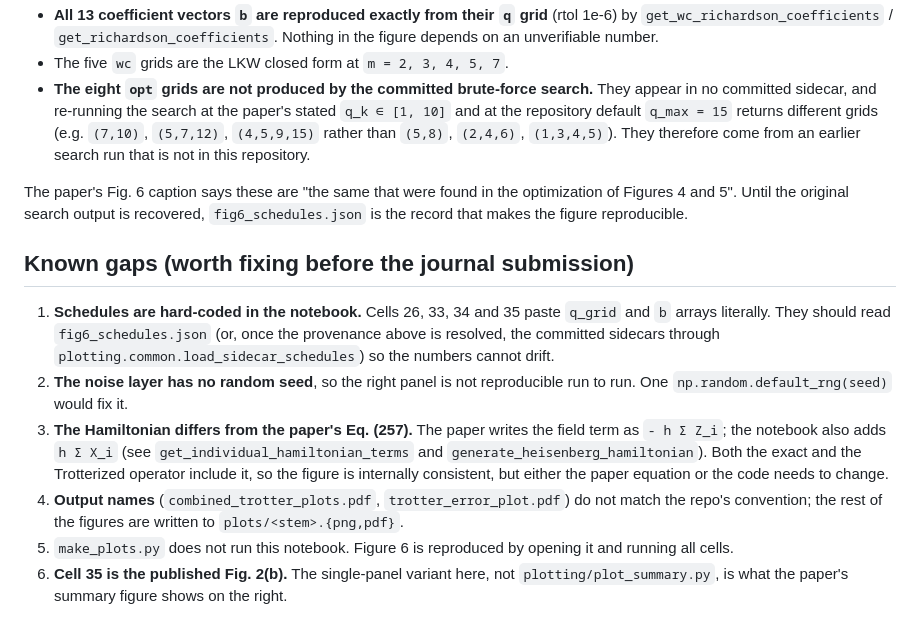
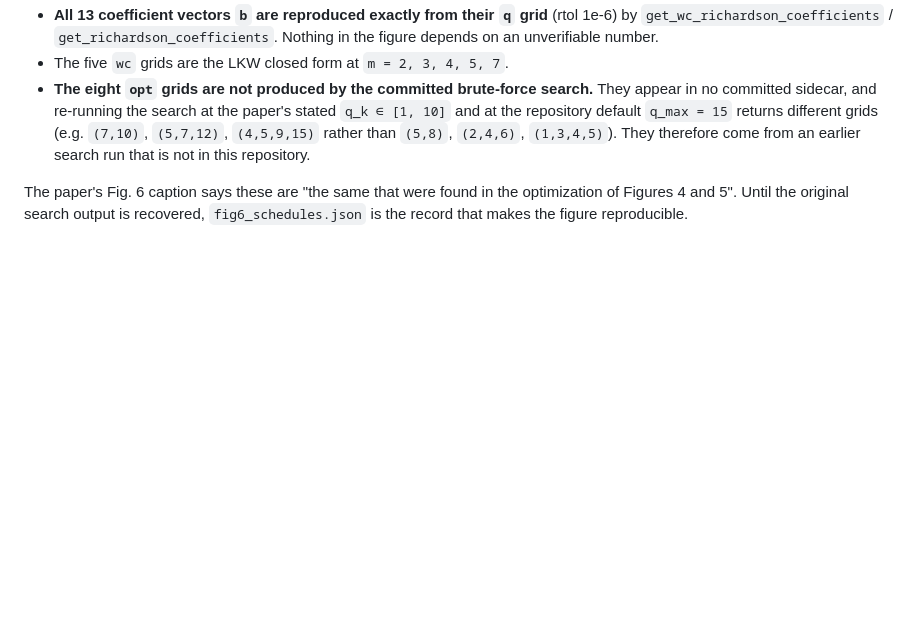
Before and after one commit to arulrhikm/numerics, a Markdown page: error_analysis/README.md, the part around the change. Rendered like a GitHub page; blank space fills up the shorter version.

Commit message:
Drop the "Known gaps" section from the error_analysis README
Co-Authored-By: Claude Opus 5.5 <noreply@anthropic.com>

```diff
--- a/error_analysis/README.md
+++ b/error_analysis/README.md
@@ -59,22 +59,3 @@ notebook, each with a `provenance` field. Checked against `richardson.py`:
 The paper's Fig. 6 caption says these are "the same that were found in the optimization of Figures
 4 and 5". Until the original search output is recovered, `fig6_schedules.json` is the record that
 makes the figure reproducible.
-
-## Known gaps (worth fixing before the journal submission)
-
-1. **Schedules are hard-coded in the notebook.** Cells 26, 33, 34 and 35 paste `q_grid` and `b`
-   arrays literally. They should read `fig6_schedules.json` (or, once the provenance above is
-   resolved, the committed sidecars through `plotting.common.load_sidecar_schedules`) so the
-   numbers cannot drift.
-2. **The noise layer has no random seed**, so the right panel is not reproducible run to run. One
-   `np.random.default_rng(seed)` would fix it.
-3. **The Hamiltonian differs from the paper's Eq. (257).** The paper writes the field term as
-   `- h Σ Z_i`; the notebook also adds `h Σ X_i` (see `get_individual_hamiltonian_terms` and
-   `generate_heisenberg_hamiltonian`). Both the exact and the Trotterized operator include it, so
-   the figure is internally consistent, but either the paper equation or the code needs to change.
-4. **Output names** (`combined_trotter_plots.pdf`, `trotter_error_plot.pdf`) do not match the
-   repo's convention; the rest of the figures are written to `plots/<stem>.{png,pdf}`.
-5. `make_plots.py` does not run this notebook. Figure 6 is reproduced by opening it and running
-   all cells.
-6. **Cell 35 is the published Fig. 2(b).** The single-panel variant here, not
-   `plotting/plot_summary.py`, is what the paper's summary figure shows on the right.
```
Also changed, not shown: README.md (+2 -2 lines).
